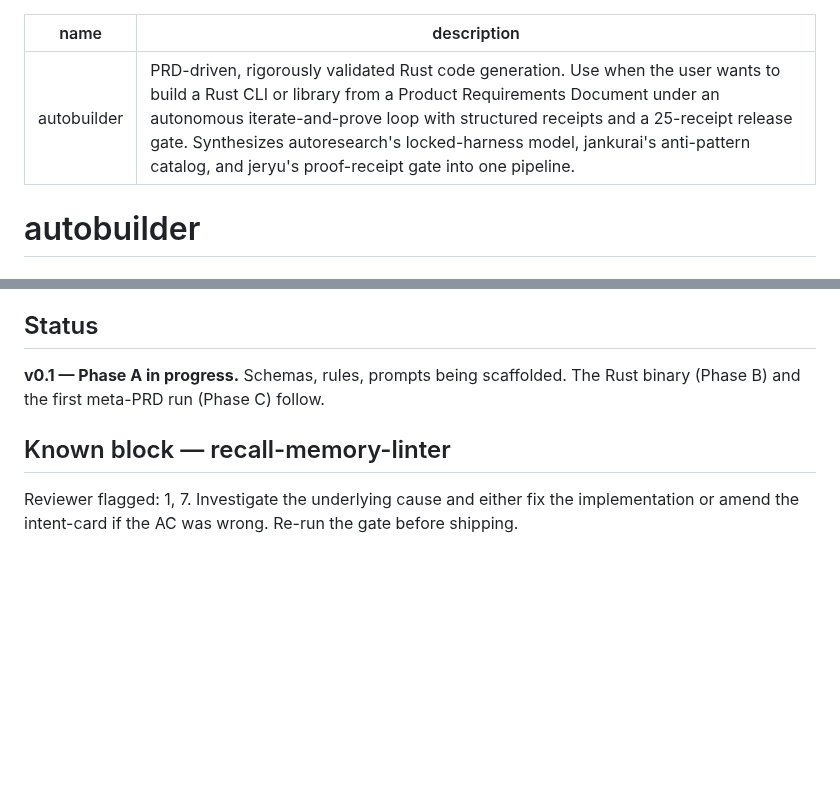
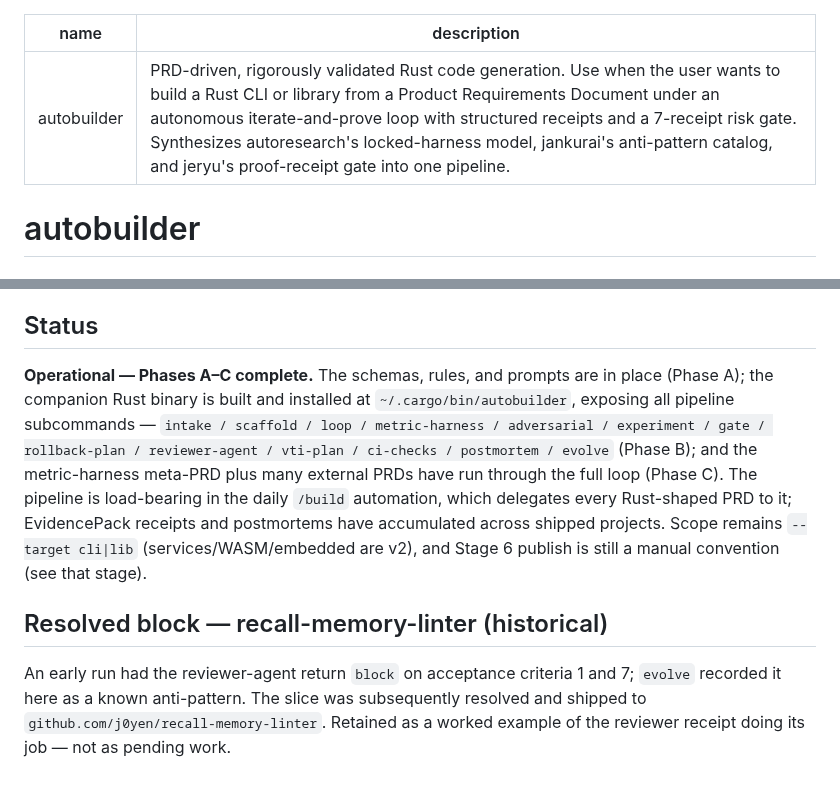
Before and after one commit to j0yen/autobuilder, a Markdown page: skill/SKILL.md, 2 parts joined by grey strips. GitHub-like rendering; blank space fills up the shorter version.

Commit message:
skill: reconcile SKILL.md doc with implementation
- description: '25-receipt release gate' -> '7-receipt risk gate' (the
  gate is 7 receipts per risk-gate.sh/gate.rs; 25 appeared only in the
  frontmatter and nowhere in code).
- Status: 'v0.1 Phase A in progress' -> 'Operational, Phases A-C complete'
  (binary built+installed, pipeline drives daily /build, receipts +
  postmortems accumulated).
- 'Known block — recall-memory-linter' reframed to 'Resolved block
  (historical)' since the slice shipped to j0yen/recall-memory-linter;
  removes the false 'pending, re-run the gate before shipping' tone.

Co-Authored-By: Claude Opus 4.8 (1M context) <noreply@anthropic.com>

```diff
--- a/skill/SKILL.md
+++ b/skill/SKILL.md
@@ -1,6 +1,6 @@
 ---
 name: autobuilder
-description: PRD-driven, rigorously validated Rust code generation. Use when the user wants to build a Rust CLI or library from a Product Requirements Document under an autonomous iterate-and-prove loop with structured receipts and a 25-receipt release gate. Synthesizes autoresearch's locked-harness model, jankurai's anti-pattern catalog, and jeryu's proof-receipt gate into one pipeline.
+description: PRD-driven, rigorously validated Rust code generation. Use when the user wants to build a Rust CLI or library from a Product Requirements Document under an autonomous iterate-and-prove loop with structured receipts and a 7-receipt risk gate. Synthesizes autoresearch's locked-harness model, jankurai's anti-pattern catalog, and jeryu's proof-receipt gate into one pipeline.
 ---
 
 # autobuilder
@@ -250,11 +250,22 @@ embed the parts of these repos it depends on.
 
 ## Status
 
-**v0.1 — Phase A in progress.** Schemas, rules, prompts being scaffolded. The Rust binary (Phase B) and the first meta-PRD run (Phase C) follow.
+**Operational — Phases A–C complete.** The schemas, rules, and prompts are
+in place (Phase A); the companion Rust binary is built and installed at
+`~/.cargo/bin/autobuilder`, exposing all pipeline subcommands —
+`intake / scaffold / loop / metric-harness / adversarial / experiment /
+gate / rollback-plan / reviewer-agent / vti-plan / ci-checks / postmortem /
+evolve` (Phase B); and the metric-harness meta-PRD plus many external PRDs
+have run through the full loop (Phase C). The pipeline is load-bearing in
+the daily `/build` automation, which delegates every Rust-shaped PRD to it;
+EvidencePack receipts and postmortems have accumulated across shipped
+projects. Scope remains `--target cli|lib` (services/WASM/embedded are v2),
+and Stage 6 publish is still a manual convention (see that stage).
 
-## Known block — recall-memory-linter
+## Resolved block — recall-memory-linter (historical)
 
-Reviewer flagged: 1, 7.
-Investigate the underlying cause and either fix the implementation
-or amend the intent-card if the AC was wrong. Re-run the gate before
-shipping.
+An early run had the reviewer-agent return `block` on acceptance criteria
+1 and 7; `evolve` recorded it here as a known anti-pattern. The slice was
+subsequently resolved and shipped to `github.com/j0yen/recall-memory-linter`.
+Retained as a worked example of the reviewer receipt doing its job — not as
+pending work.
```
